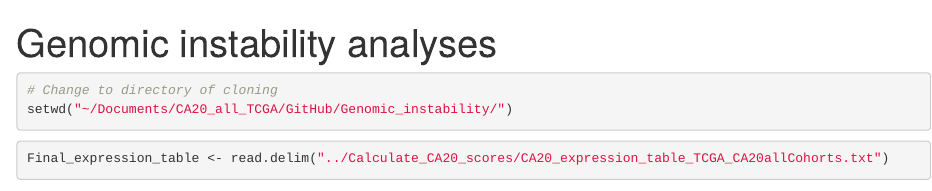
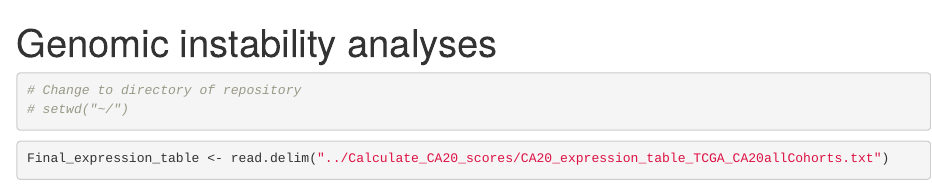
Before and after one commit to bernardo-de-almeida/PanCancer_CentrosomeAmplification, an R Markdown document (Genomic_instability/Genomic_instability_analyses.Rmd): the page in a window 1100 px wide, from its top. Rendered offline with R 4.5, knitr and Pandoc, with nearby package versions; some code elsewhere in the file could not run offline; common packages that the code uses without loading them are loaded.

Commit message:
Update Genomic_instability_analyses.Rmd
rm working directory

````diff
--- a/Genomic_instability/Genomic_instability_analyses.Rmd
+++ b/Genomic_instability/Genomic_instability_analyses.Rmd
@@ -9,8 +9,8 @@ knitr::opts_chunk$set(echo = TRUE)
 
 ```{r set working directory}
 
-# Change to directory of cloning
-setwd("~/Documents/CA20_all_TCGA/GitHub/Genomic_instability/")
+# Change to directory of repository
+# setwd("~/")
 
 ```
 
````
